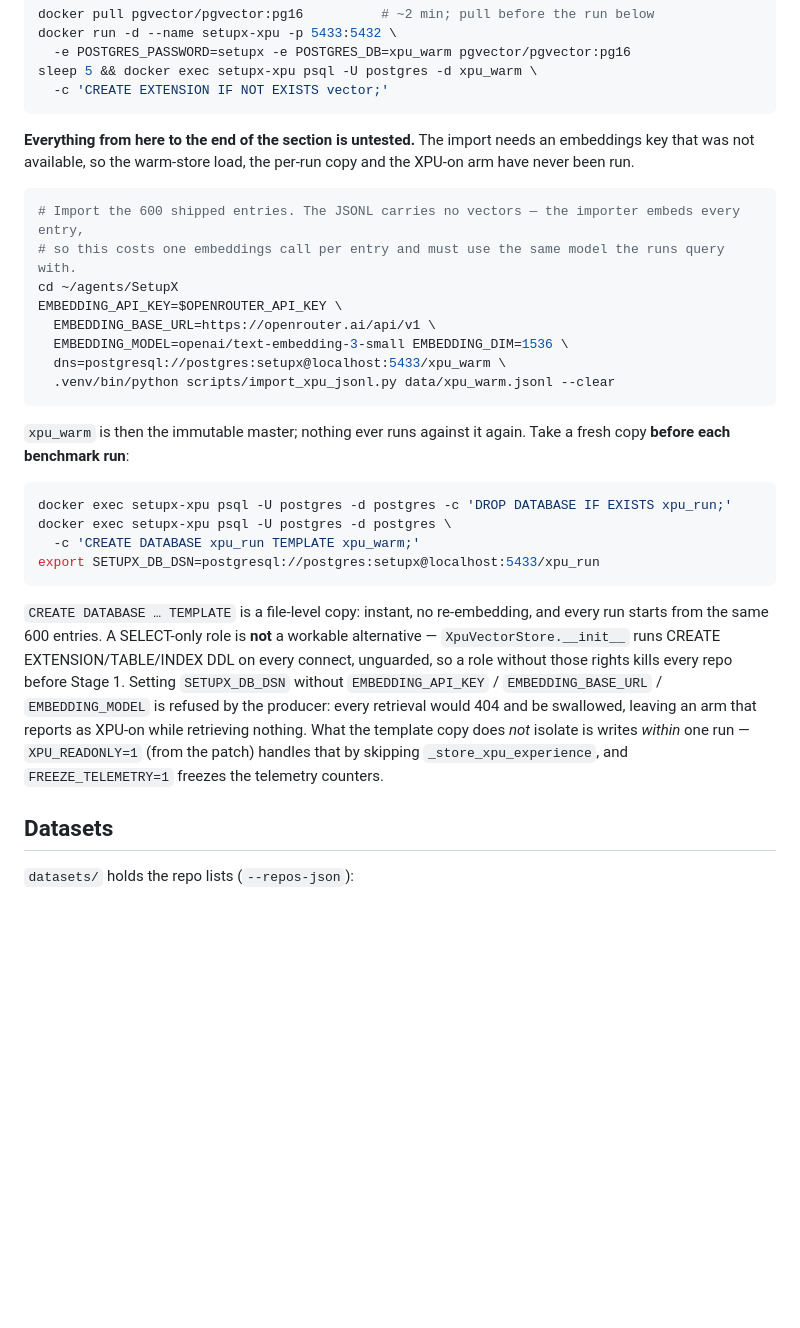
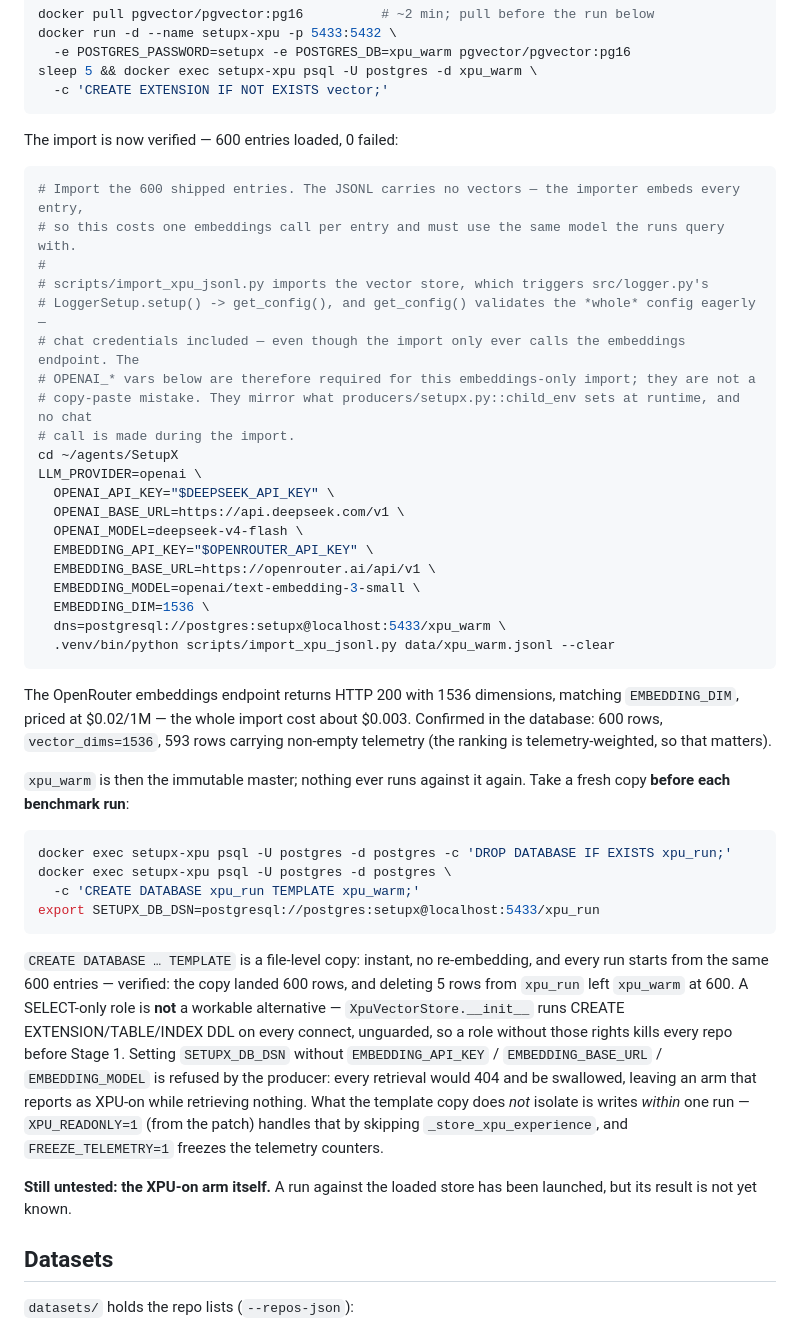
Before and after one commit to TheYoungling1/ratbench-runner-john, a Markdown page: README.md, the part around the change. GitHub-like rendering; blank space fills up the shorter version.

Commit message:
docs(setupx): fix XPU import command and narrow untested marker
The documented import command was missing OPENAI_* chat vars; import_xpu_jsonl.py
eagerly validates the whole config via get_config(), so those are required even
for an embeddings-only run. Import, verification queries, and the per-run template
copy are now all verified working (600/600 entries, $0.003 cost); only the
XPU-on benchmark arm itself remains untested, so the marker now scopes to that.

Co-Authored-By: Claude Opus 5 (1M context) <noreply@anthropic.com>

````diff
--- a/README.md
+++ b/README.md
@@ -289,20 +289,35 @@ sleep 5 && docker exec setupx-xpu psql -U postgres -d xpu_warm \
   -c 'CREATE EXTENSION IF NOT EXISTS vector;'
 ```
 
-**Everything from here to the end of the section is untested.** The import needs an embeddings key
-that was not available, so the warm-store load, the per-run copy and the XPU-on arm have never been
-run.
+The import is now verified — 600 entries loaded, 0 failed:
 
 ```bash
 # Import the 600 shipped entries. The JSONL carries no vectors — the importer embeds every entry,
 # so this costs one embeddings call per entry and must use the same model the runs query with.
+#
+# scripts/import_xpu_jsonl.py imports the vector store, which triggers src/logger.py's
+# LoggerSetup.setup() -> get_config(), and get_config() validates the *whole* config eagerly —
+# chat credentials included — even though the import only ever calls the embeddings endpoint. The
+# OPENAI_* vars below are therefore required for this embeddings-only import; they are not a
+# copy-paste mistake. They mirror what producers/setupx.py::child_env sets at runtime, and no chat
+# call is made during the import.
 cd ~/agents/SetupX
-EMBEDDING_API_KEY=$OPENROUTER_API_KEY \
+LLM_PROVIDER=openai \
+  OPENAI_API_KEY="$DEEPSEEK_API_KEY" \
+  OPENAI_BASE_URL=https://api.deepseek.com/v1 \
+  OPENAI_MODEL=deepseek-v4-flash \
+  EMBEDDING_API_KEY="$OPENROUTER_API_KEY" \
   EMBEDDING_BASE_URL=https://openrouter.ai/api/v1 \
-  EMBEDDING_MODEL=openai/text-embedding-3-small EMBEDDING_DIM=1536 \
+  EMBEDDING_MODEL=openai/text-embedding-3-small \
+  EMBEDDING_DIM=1536 \
   dns=postgresql://postgres:setupx@localhost:5433/xpu_warm \
   .venv/bin/python scripts/import_xpu_jsonl.py data/xpu_warm.jsonl --clear
 ```
+
+The OpenRouter embeddings endpoint returns HTTP 200 with 1536 dimensions, matching `EMBEDDING_DIM`,
+priced at $0.02/1M — the whole import cost about $0.003. Confirmed in the database: 600 rows,
+`vector_dims=1536`, 593 rows carrying non-empty telemetry (the ranking is telemetry-weighted, so
+that matters).
 
 `xpu_warm` is then the immutable master; nothing ever runs against it again. Take a fresh copy
 **before each benchmark run**:
@@ -315,7 +330,8 @@ export SETUPX_DB_DSN=postgresql://postgres:setupx@localhost:5433/xpu_run
 ```
 
 `CREATE DATABASE … TEMPLATE` is a file-level copy: instant, no re-embedding, and every run starts
-from the same 600 entries. A SELECT-only role is **not** a workable alternative —
+from the same 600 entries — verified: the copy landed 600 rows, and deleting 5 rows from `xpu_run`
+left `xpu_warm` at 600. A SELECT-only role is **not** a workable alternative —
 `XpuVectorStore.__init__` runs CREATE EXTENSION/TABLE/INDEX DDL on every connect, unguarded, so a
 role without those rights kills every repo before Stage 1. Setting `SETUPX_DB_DSN` without
 `EMBEDDING_API_KEY` / `EMBEDDING_BASE_URL` / `EMBEDDING_MODEL` is refused by the producer: every
@@ -323,6 +339,9 @@ retrieval would 404 and be swallowed, leaving an arm that reports as XPU-on whil
 nothing. What the template copy does *not* isolate is writes *within* one run — `XPU_READONLY=1`
 (from the patch) handles that by skipping `_store_xpu_experience`, and `FREEZE_TELEMETRY=1` freezes
 the telemetry counters.
+
+**Still untested: the XPU-on arm itself.** A run against the loaded store has been launched, but
+its result is not yet known.
 
 ## Datasets
 
````
